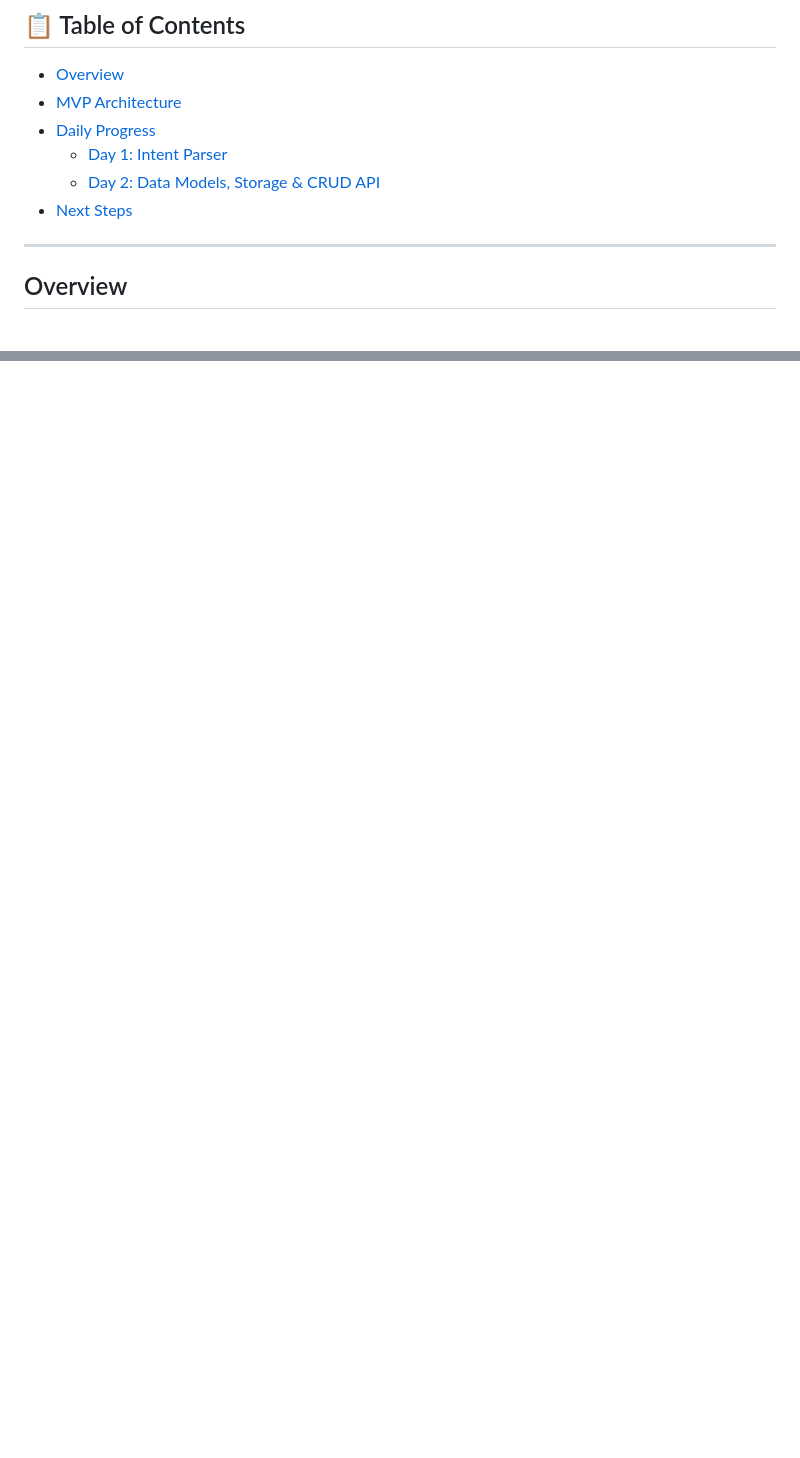
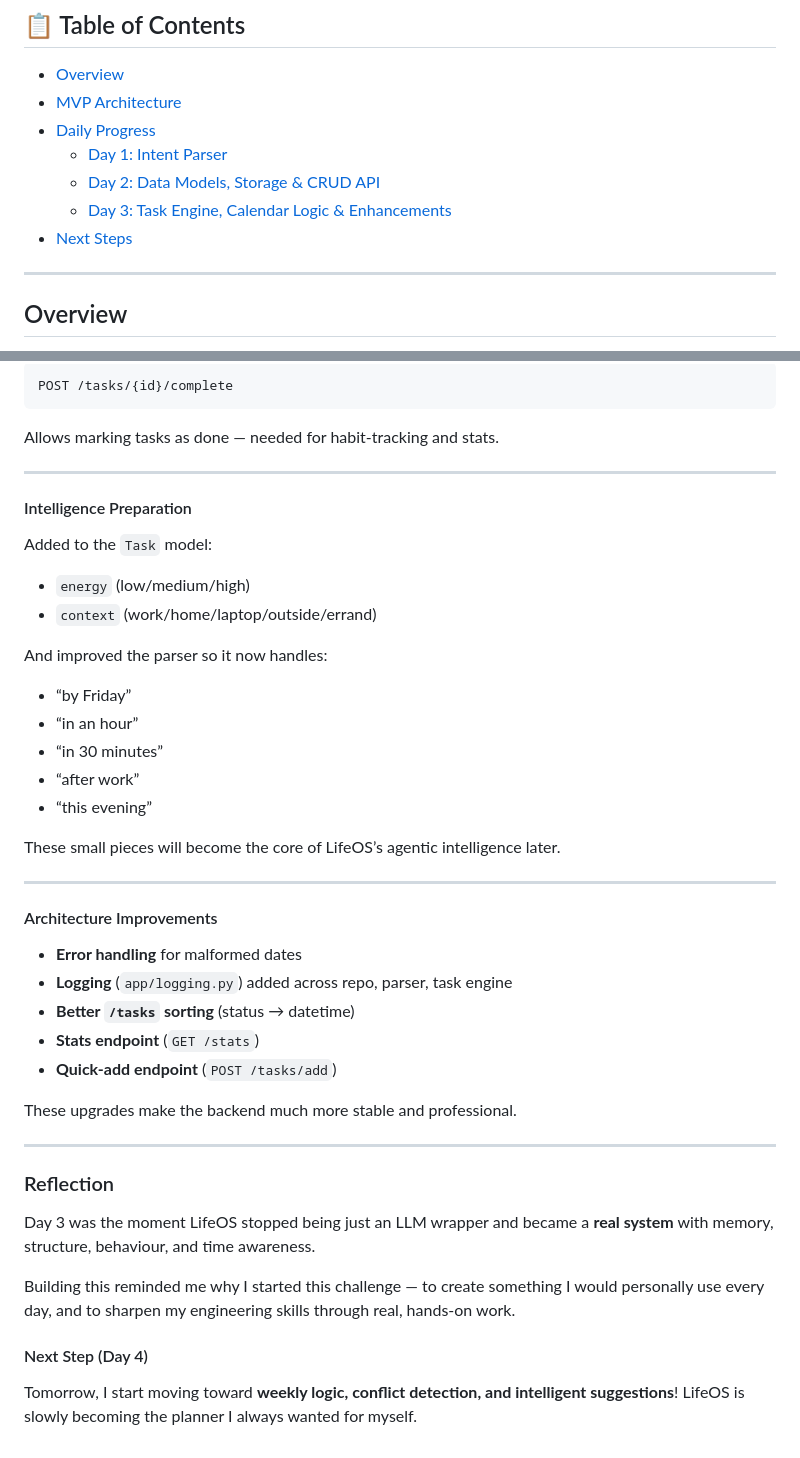
Before and after one commit to feruza-k/LifeOS, a Markdown page: README.md, 2 parts joined by grey strips. Drawn GitHub-style; blank space fills up the shorter version.

Commit message:
Day 3: Implement task engine, calendar logic, duration, completion, logging, and parser improvements

````diff
--- a/README.md
+++ b/README.md
@@ -9,7 +9,9 @@
 - [Daily Progress](#daily-progress)
   - [Day 1: Intent Parser](#day-1-intent-parser-dec-1-2025)
   - [Day 2: Data Models, Storage & CRUD API](#day-2-data-models-storage--crud-api-dec-2-2025)
+  - [Day 3: Task Engine, Calendar Logic & Enhancements](#day-3-task-engine-calendar-logic--core-enhancements-dec-3-2025)
 - [Next Steps](#next-steps)
+
 ---
 
 ## Overview
@@ -226,0 +308,48 @@ More updates tomorrow.
+```
+POST /tasks/{id}/complete
+```
+
+Allows marking tasks as done — needed for habit-tracking and stats.
+
+---
+
+#### Intelligence Preparation
+
+Added to the `Task` model:
+
+- `energy` (low/medium/high)
+- `context` (work/home/laptop/outside/errand)
+
+And improved the parser so it now handles:
+
+- “by Friday”
+- “in an hour”
+- “in 30 minutes”
+- “after work”
+- “this evening”
+
+These small pieces will become the core of LifeOS’s agentic intelligence later.
+
+---
+
+#### Architecture Improvements
+
+- **Error handling** for malformed dates
+- **Logging** (`app/logging.py`) added across repo, parser, task engine
+- **Better `/tasks` sorting** (status → datetime)
+- **Stats endpoint** (`GET /stats`)
+- **Quick-add endpoint** (`POST /tasks/add`)
+
+These upgrades make the backend much more stable and professional.
+
+---
+
+### Reflection
+
+Day 3 was the moment LifeOS stopped being just an LLM wrapper and became a **real system** with memory, structure, behaviour, and time awareness.
+
+Building this reminded me why I started this challenge — to create something I would personally use every day, and to sharpen my engineering skills through real, hands-on work.
+
+#### Next Step (Day 4)
+
+Tomorrow, I start moving toward **weekly logic, conflict detection, and intelligent suggestions**! LifeOS is slowly becoming the planner I always wanted for myself.
````
Also changed, not shown: other parts of README.md (+85 -6 lines).
